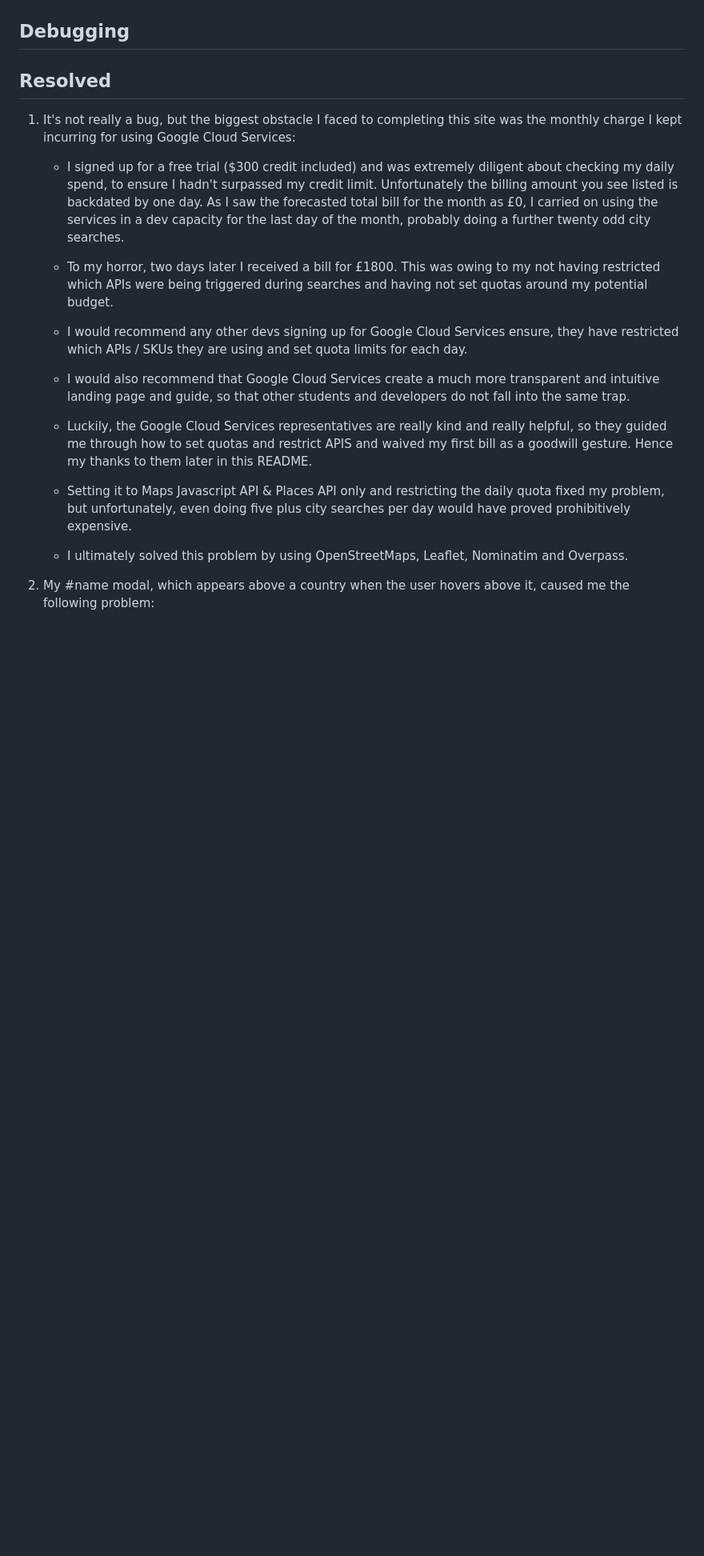
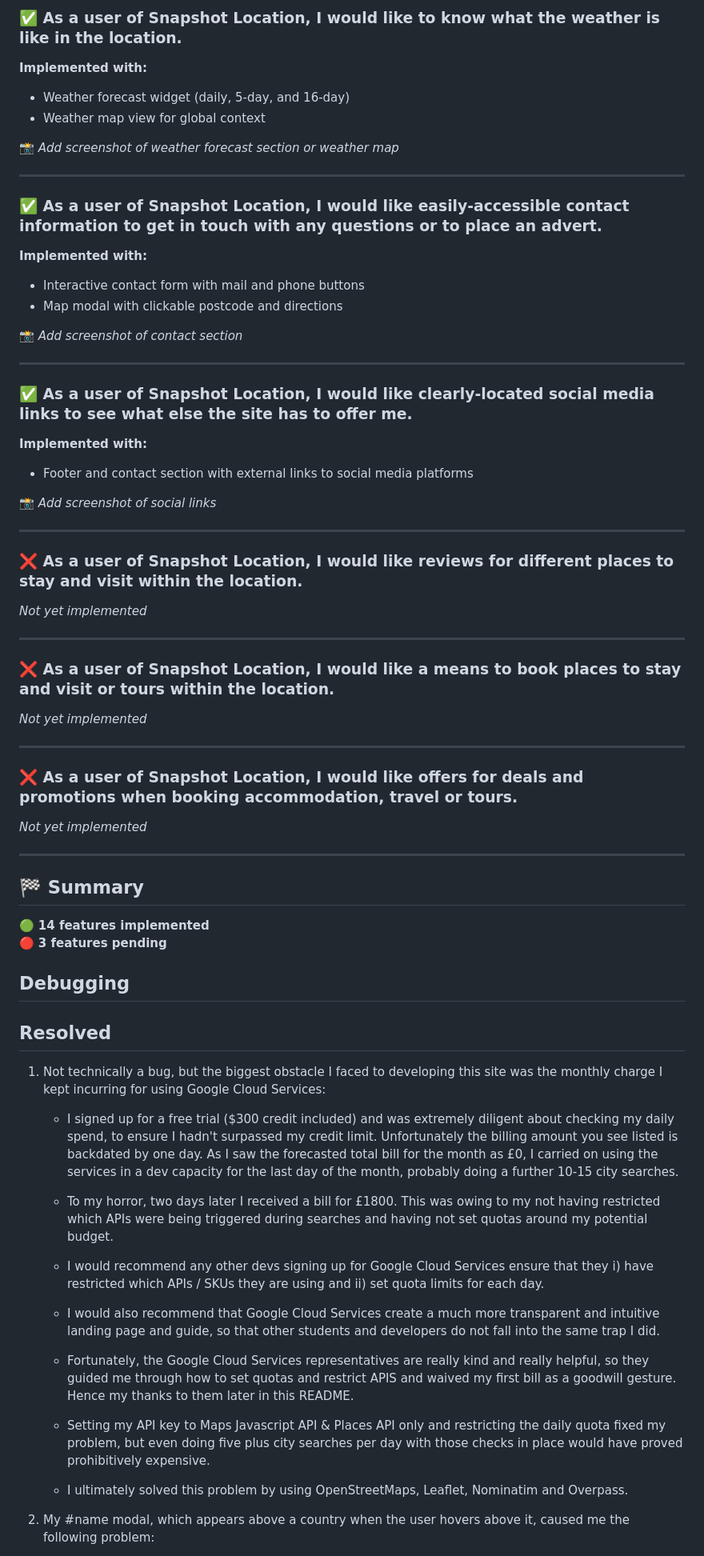
Before and after one commit to yinyangsammy/snapshot-location-assessment, a Markdown page: README.md, the part around one of its changes. Shown at 80% size. Drawn GitHub-style; blank space fills up the shorter version.

Commit message:
feat:added updated README w/ screenshot improved score for mobile

```diff
--- a/README.md
+++ b/README.md
@@ -615,17 +694,69 @@ Users can click the Get in Touch link in the footer to access the contact form.
+### ✅ As a user of Snapshot Location, I would like to know what the weather is like in the location.
+
+**Implemented with:**
+- Weather forecast widget (daily, 5-day, and 16-day)
+- Weather map view for global context
+
+📸 *Add screenshot of weather forecast section or weather map*
+
+---
+
+### ✅ As a user of Snapshot Location, I would like easily-accessible contact information to get in touch with any questions or to place an advert.
+
+**Implemented with:**
+- Interactive contact form with mail and phone buttons
+- Map modal with clickable postcode and directions
+
+📸 *Add screenshot of contact section*
+
+---
+
+### ✅ As a user of Snapshot Location, I would like clearly-located social media links to see what else the site has to offer me.
+
+**Implemented with:**
+- Footer and contact section with external links to social media platforms
+
+📸 *Add screenshot of social links*
+
+---
+
+### ❌ As a user of Snapshot Location, I would like reviews for different places to stay and visit within the location.
+
+*Not yet implemented*
+
+---
+
+### ❌ As a user of Snapshot Location, I would like a means to book places to stay and visit or tours within the location.
+
+*Not yet implemented*
+
+---
+
+### ❌ As a user of Snapshot Location, I would like offers for deals and promotions when booking accommodation, travel or tours.
+
+*Not yet implemented*
+
+---
+
+## 🏁 Summary
+
+🟢 **14 features implemented**
+🔴 **3 features pending**
+
+
 
 
 ## Debugging
 
-
 ## Resolved
 
-1. It's not really a bug, but the biggest obstacle I faced to completing this site was the monthly charge I kept incurring for using Google Cloud Services:
-    -   I signed up for a free trial ($300 credit included) and was extremely diligent about checking my daily spend, to ensure I hadn't surpassed my credit limit. Unfortunately the billing amount you see listed is backdated by one day. As I saw the forecasted total bill for the month as £0, I carried on using the services in a dev capacity for the last day of the month, probably doing a further twenty odd city searches.
+1. Not technically a bug, but the biggest obstacle I faced to developing this site was the monthly charge I kept incurring for using Google Cloud Services:
+    -   I signed up for a free trial ($300 credit included) and was extremely diligent about checking my daily spend, to ensure I hadn't surpassed my credit limit. Unfortunately the billing amount you see listed is backdated by one day. As I saw the forecasted total bill for the month as £0, I carried on using the services in a dev capacity for the last day of the month, probably doing a further 10-15 city searches.
     -   To my horror, two days later I received a bill for £1800. This was owing to my not having restricted which APIs were being triggered during searches and having not set quotas around my potential budget.
-    -   I would recommend any other devs signing up for Google Cloud Services ensure, they have restricted which APIs / SKUs they are using and set quota limits for each day.
-    -   I would also recommend that Google Cloud Services create a much more transparent and intuitive landing page and guide, so that other students and developers do not fall into the same trap.
-    -   Luckily, the Google Cloud Services representatives are really kind and really helpful, so they guided me through how to set quotas and restrict APIS and waived my first bill as a goodwill gesture. Hence my thanks to them later in this README.
-    -   Setting it to Maps Javascript API & Places API only and restricting the daily quota fixed my problem, but unfortunately, even doing five plus city searches per day would have proved prohibitively expensive.
+    -   I would recommend any other devs signing up for Google Cloud Services ensure that they i) have restricted which APIs / SKUs they are using and ii) set quota limits for each day.
+    -   I would also recommend that Google Cloud Services create a much more transparent and intuitive landing page and guide, so that other students and developers do not fall into the same trap I did.
+    -   Fortunately, the Google Cloud Services representatives are really kind and really helpful, so they guided me through how to set quotas and restrict APIS and waived my first bill as a goodwill gesture. Hence my thanks to them later in this README.
+    -   Setting my API key to Maps Javascript API & Places API only and restricting the daily quota fixed my problem, but even doing five plus city searches per day with those checks in place would have proved prohibitively expensive.
 
     -   I ultimately solved this problem by using OpenStreetMaps, Leaflet, Nominatim and Overpass.
 
```
Also changed, not shown: other parts of README.md (+150 -85 lines).
